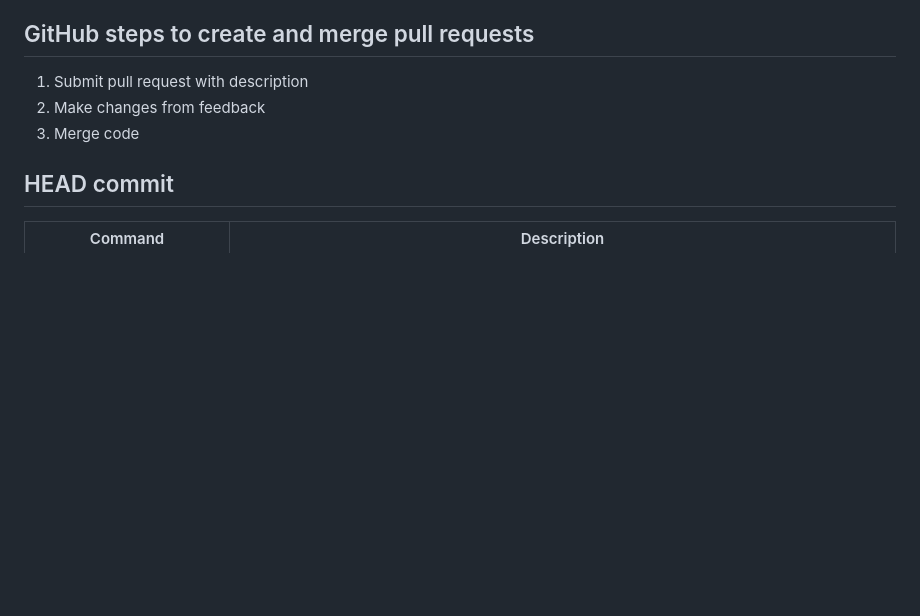
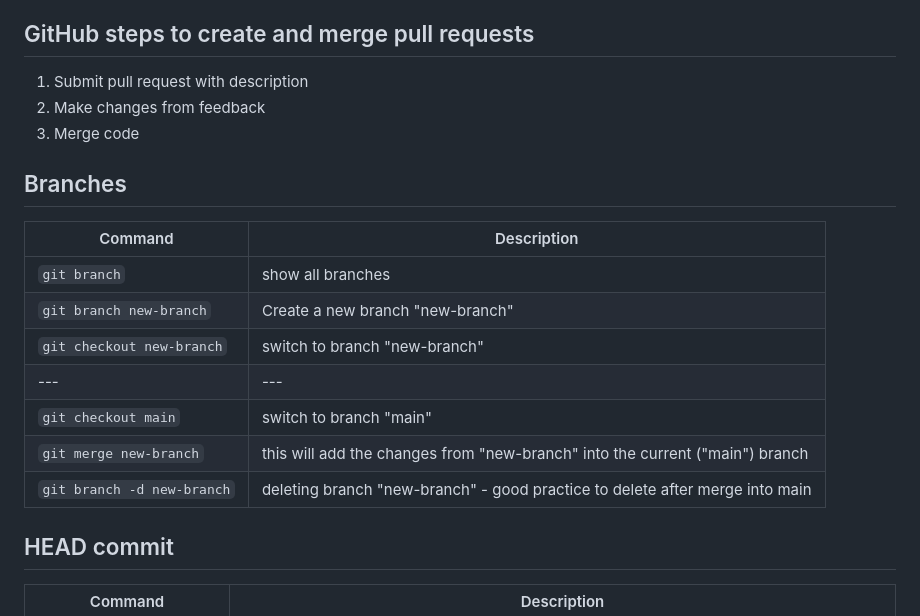
Before and after one commit to peppergrinder/git_practice, a Markdown page: README.md, the part around the change. Drawn GitHub-style; blank space fills up the shorter version.

Commit message:
Added branches info

```diff
--- a/README.md
+++ b/README.md
@@ -50,6 +50,17 @@ $ git branch
 2.	Make changes from feedback
 3.	Merge code
 
+## Branches
+| Command                               | Description   |
+|---------------------------------------|-------------|
+| `git branch` | show all branches |
+| `git branch new-branch` | Create a new branch "new-branch" |
+| `git checkout new-branch` | switch to branch "new-branch" |
+| --- | --- |
+| `git checkout main` | switch to branch "main" |
+| `git merge new-branch` | this will add the changes from "new-branch" into the current ("main") branch |
+| `git branch -d new-branch` | deleting branch "new-branch" - good practice to delete after merge into main |
+
 ## HEAD commit
 | Command                               | Description   |
 |---------------------------------------|-------------|
```
